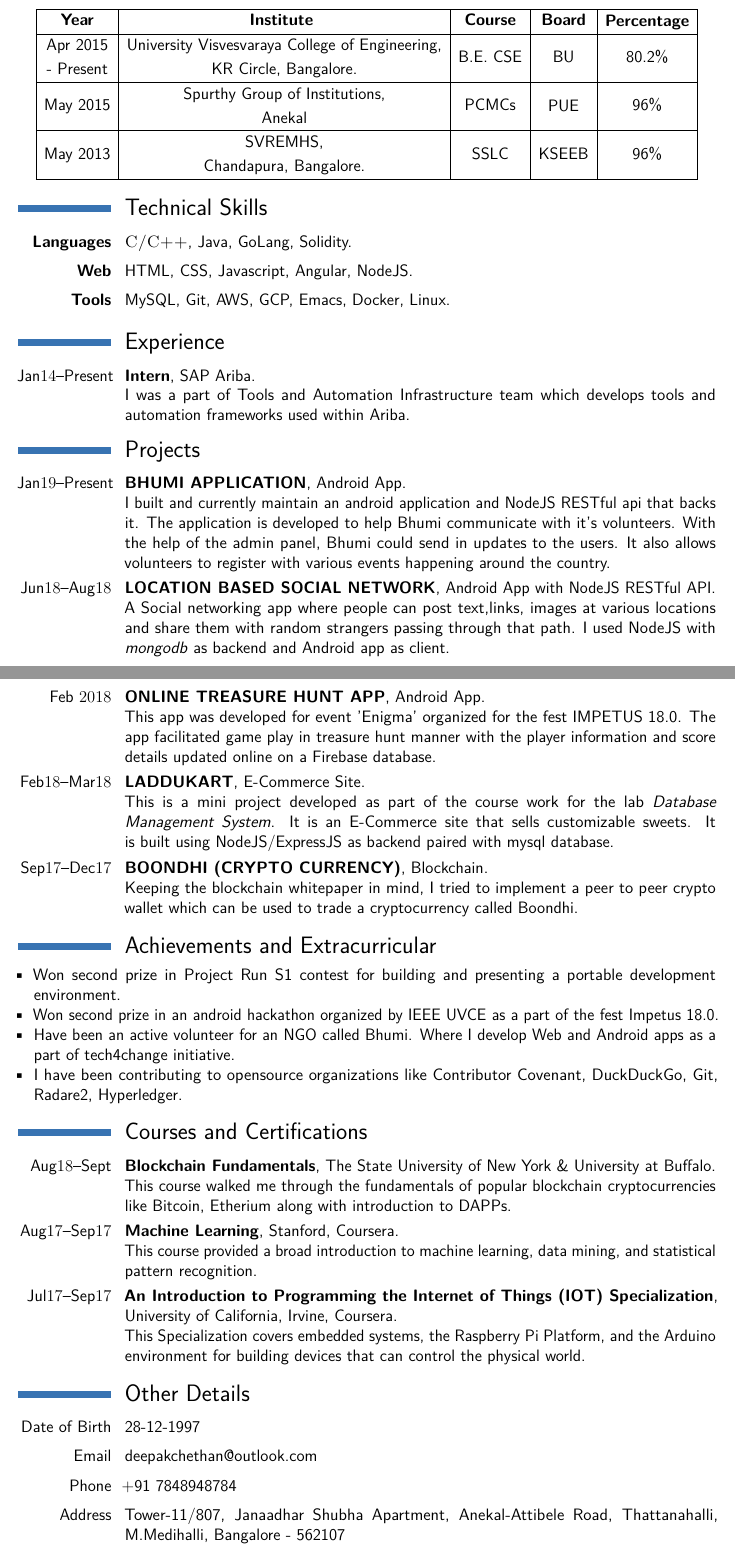
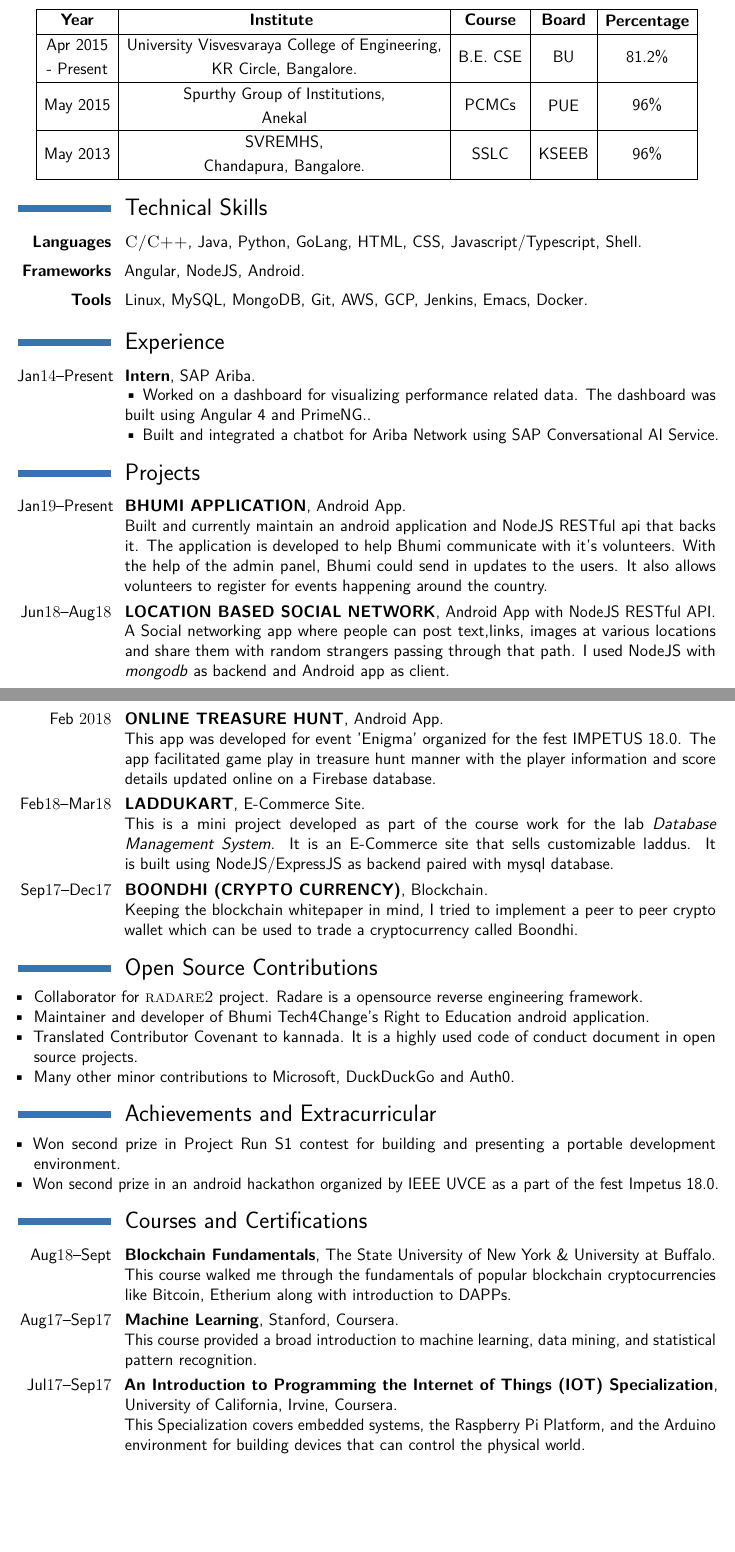
Before and after one commit to DeepakChethan/My-Resume, a LaTeX CV (ResumeDC.tex): two parts of pages 1 and 2 of 2, joined at a grey line, cut so that both start at the same text, the shorter picture padded with empty space. Compiled offline with pdfLaTeX.

Commit message:
Tue Jun 25 23:21:43 IST 2019

```diff
--- a/ResumeDC.tex
+++ b/ResumeDC.tex
@@ -38,13 +38,16 @@
 
 \section{Technical Skills}
 
-\cvitem{\textbf{Languages}}{\textsc{C/C++}, Java, GoLang, Solidity.}
-\cvitem{\textbf{Web}}{HTML, CSS, Javascript, Angular, NodeJS.}
-\cvitem{\textbf{Tools}}{MySQL, Git, AWS, GCP, Emacs, Docker, Linux.}
+\cvitem{\textbf{Languages}}{\textsc{C/C++}, Java, Python, GoLang, HTML, CSS, Javascript/Typescript, Shell.}
+\cvitem{\textbf{Frameworks}}{Angular, NodeJS, Android.}
+\cvitem{\textbf{Tools}}{Linux, MySQL, MongoDB, Git, AWS, GCP, Jenkins, Emacs, Docker.}
 
 \section{Experience}
 
-\cventry{Jan$14$--Present}{Intern}{SAP Ariba}{}{}{I was a part of Tools and Automation Infrastructure team which develops tools and automation frameworks used within Ariba.}
+\cventry{Jan$14$--Present}{Intern}{SAP Ariba}{}{}{
+\textbullet  \space Worked on a dashboard for visualizing performance related data. The dashboard was built using Angular 4 and PrimeNG.. \newline
+\textbullet  \space Built and integrated a chatbot for Ariba Network using SAP Conversational AI Service.
+}
 
 %Completed the Certificantions, No more new ones!
 
@@ -52,26 +55,30 @@
 \section{Projects}
 
 \cventry{Jan$19$--Present}{BHUMI APPLICATION}{}{}{Android App}
-{I built and currently maintain an android application and NodeJS RESTful api that backs it. The application is developed to help Bhumi communicate with it's volunteers. With the help of the admin panel, Bhumi could send in updates to the users. It also allows volunteers to register with various events happening around the country.}
+{Built and currently maintain an android application and NodeJS RESTful api that backs it. The application is developed to help Bhumi communicate with it's volunteers. With the help of the admin panel, Bhumi could send in updates to the users. It also allows volunteers to register for events happening around the country.}
 
 \cventry{Jun$18$--Aug$18$}{LOCATION BASED SOCIAL NETWORK}{Android App with NodeJS RESTful API}{}{}{A Social networking app where people can post text,links, images at various locations and share them with random strangers passing through that path. I used NodeJS with \textit{mongodb} as backend and Android app as client.}
 
-\cventry{Feb $2018$}{ONLINE TREASURE HUNT APP}{Android App}{}{}{This app was developed for event 'Enigma' organized for the fest IMPETUS 18.0. The app facilitated game play in treasure hunt manner with the player information and score details updated online on a Firebase database.}
+\cventry{Feb $2018$}{ONLINE TREASURE HUNT}{Android App}{}{}{This app was developed for event 'Enigma' organized for the fest IMPETUS 18.0. The app facilitated game play in treasure hunt manner with the player information and score details updated online on a Firebase database.}
 
-\cventry{Feb$18$--Mar$18$}{LADDUKART}{E-Commerce Site}{}{}{This is a mini project developed as part of the course work for the lab \textit{Database Management System}. It is an E-Commerce site that sells customizable sweets. It is built using NodeJS/ExpressJS as backend paired with mysql database.}
+\cventry{Feb$18$--Mar$18$}{LADDUKART}{E-Commerce Site}{}{}{This is a mini project developed as part of the course work for the lab \textit{Database Management System}. It is an E-Commerce site that sells customizable laddus. It is built using NodeJS/ExpressJS as backend paired with mysql database.}
 
 \cventry{Sep$17$--Dec$17$}{BOONDHI (CRYPTO CURRENCY)}{}{}{Blockchain}{ Keeping the blockchain whitepaper in mind, I tried to implement a peer to peer crypto wallet which can be used to trade a cryptocurrency called Boondhi.}
 
-
-
+\section{Open Source Contributions}
+\begin{itemize}
+\item [\textbullet] Collaborator for \textsc{radare2} project. Radare is a opensource reverse engineering framework.
+\item [\textbullet] Maintainer and developer of  Bhumi Tech4Change's Right to Education android application.
+\item [\textbullet] Translated Contributor Covenant to kannada. It is a highly used code of conduct document in open source projects.
+\item [\textbullet] Many other minor contributions to Microsoft, DuckDuckGo and Auth0.
+\end{itemize}
 
 \section{Achievements and Extracurricular}
 
 \begin{itemize}
 	\item[\textbullet] Won second prize in Project Run S1 contest for building and presenting a portable development environment.
 	\item[\textbullet] Won second prize in an android hackathon organized by IEEE UVCE as a part of the fest Impetus 18.0.
-	\item [\textbullet] Have been an active volunteer for an NGO called Bhumi. Where I develop Web and Android apps as a part of tech4change initiative.
-	\item [\textbullet] I have been contributing to opensource organizations like Contributor Covenant, DuckDuckGo, Git, Radare2, Hyperledger.
+
 \end{itemize}
 
 
@@ -84,12 +91,12 @@
 \cventry{Jul$17$--Sep$17$}{An Introduction to Programming the Internet of Things (IOT) Specialization}{University of California, Irvine}{Coursera}{}{This Specialization covers embedded systems, the Raspberry Pi Platform, and the Arduino environment for building devices that can control the physical world.}
 
 
-\section{Other Details}
+% \section{Other Details}
 
-\cvitem{Date of Birth}{28-12-1997}
-\cvitem{Email}{deepakchethan@outlook.com}
-\cvitem{Phone}{+91 7848948784}
-\cvitem{Address}{Tower-11/807, Janaadhar Shubha Apartment, Anekal-Attibele Road,  Thattanahalli, M.Medihalli, Bangalore - 562107}
+% \cvitem{Date of Birth}{28-12-1997}
+% \cvitem{Email}{deepakchethan@outlook.com}
+%\cvitem{Phone}{+91 7848948784}
+%\cvitem{Address}{Tower-11/807, Janaadhar Shubha Apartment, Anekal-Attibele Road,  Thattanahalli, M.Medihalli, Bangalore - 562107}
 
 
 %----------------------------------------------------------------------------------------
```
Also changed, not shown: ResumeDC.bbl (added), ResumeDC.pdf, ResumeDC.tex (2 more changed lines), 2 other files.
